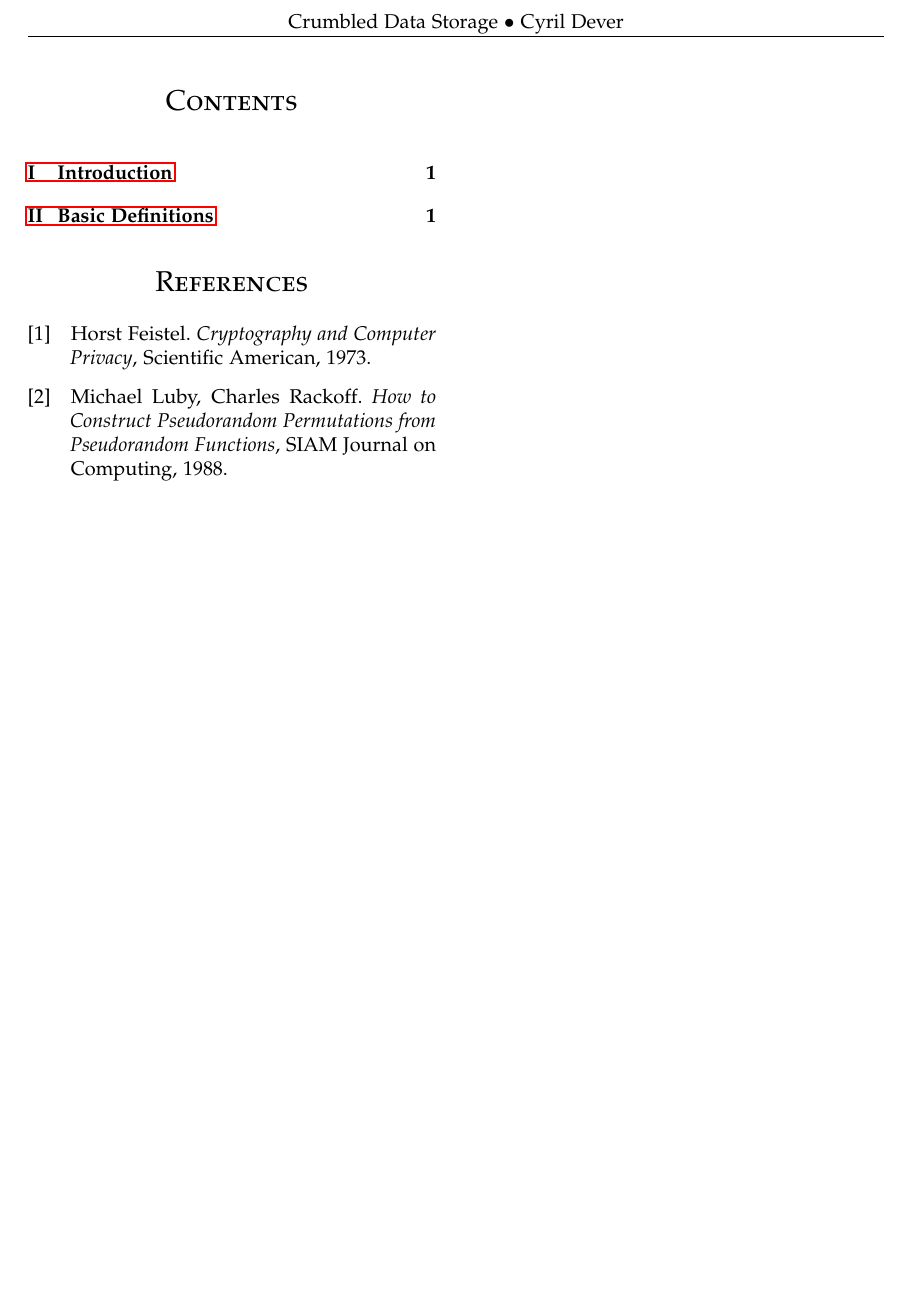
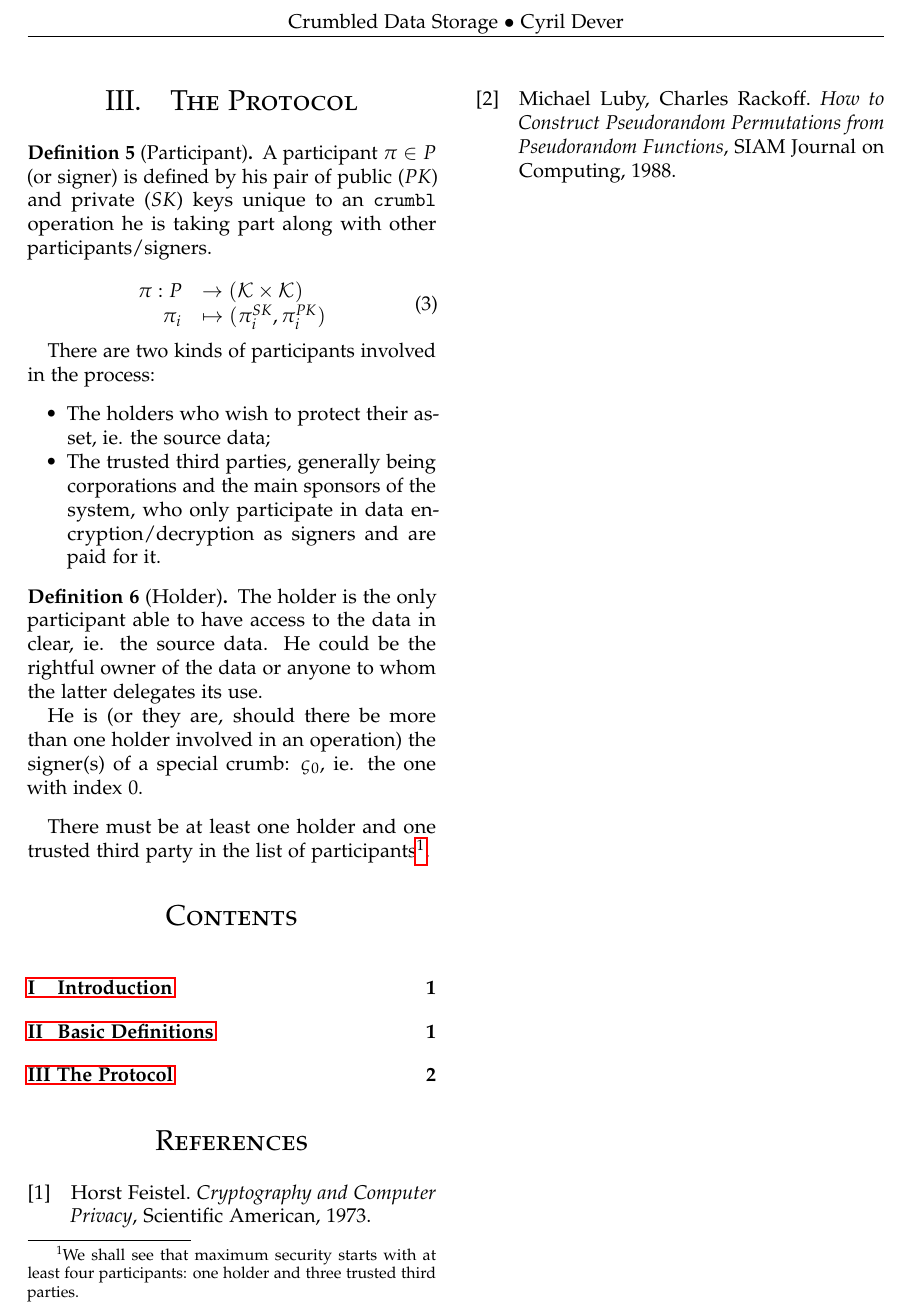
Before and after one commit to cyrildever/crumbl-exe, a LaTeX paper (documentation/src/latex/crumbl_whitepaper.tex): part of page 2 of 2, cut so that both start at the same text, the shorter picture padded with empty space. Compiled offline with pdfLaTeX.

Commit message:
participants

```diff
--- a/documentation/src/latex/crumbl_whitepaper.tex
+++ b/documentation/src/latex/crumbl_whitepaper.tex
@@ -206,8 +206,41 @@ asymmetric encryption with the participation of so-called trusted third parties,
     \end{small}
 \end{definition}
 
+%----------------------------------------------------------------------------------------
 
-Lorem ipsum...
+\section{The Protocol}
+
+\begin{definition}[Participant]
+    \label{participant}
+    A participant $\pi \in P$ (or signer) is defined by his pair of public ($PK$) and private ($SK$) keys unique to an \texttt{crumbl} operation
+    he is taking part along with other participants/signers.
+
+    \begin{equation}
+        \label{eq:participant}
+        \begin{array}{rl}
+            \pi: P &\to (\mathcal{K} \times \mathcal{K}) \\
+                \pi_i &\mapsto (\pi_i^{SK}, \pi_i^{PK}) \\
+        \end{array}
+    \end{equation}
+
+    There are two kinds of participants involved in the process:
+    \begin{itemize}
+        \item The holders who wish to protect their asset, ie. the source data;
+        \item The trusted third parties, generally being corporations and the main sponsors of the system, who only participate in data
+            encryption/decryption as signers and are paid for it.
+    \end{itemize}
+\end{definition}
+
+\begin{definition}[Holder]
+    The holder is the only participant able to have access to the data in clear, ie. the source data.
+    He could be the rightful owner of the data or anyone to whom the latter delegates its use.
+
+    He is (or they are, should there be more than one holder involved in an operation) the signer(s) of a special crumb: $\varsigma_0$, ie. the one
+    with index $0$.
+\end{definition}
+
+There must be at least one holder and one trusted third party in the list of participants\footnote{We shall see that maximum security starts with at
+least four participants: one holder and three trusted third parties.}.
 
 %\vfill\eject % To force break column if need be
 \tableofcontents % Uncomment to add a table of contents
```
Also changed, not shown: documentation/src/latex/crumbl_whitepaper.pdf.
